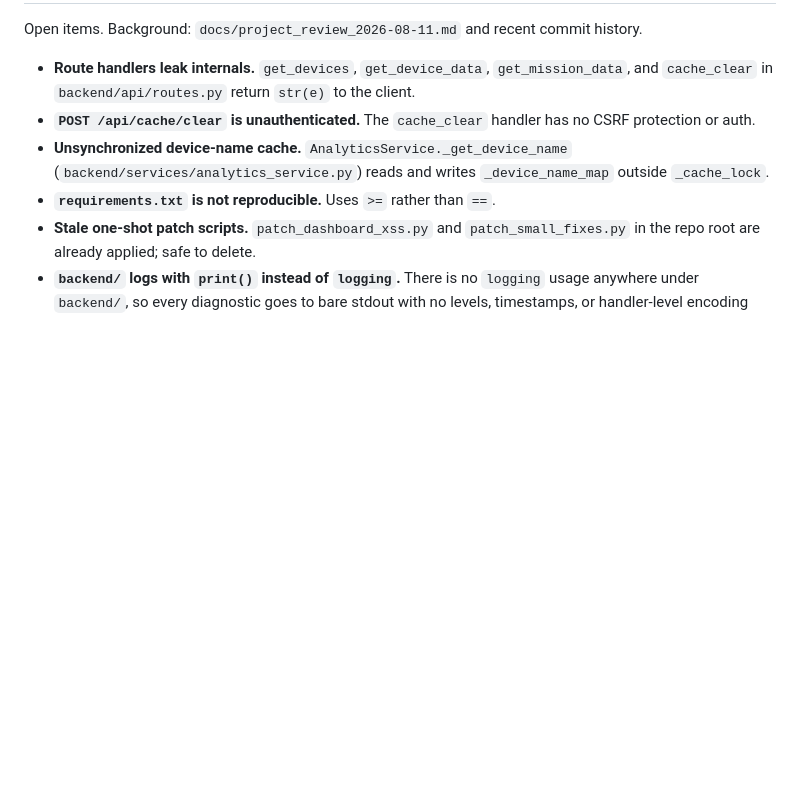
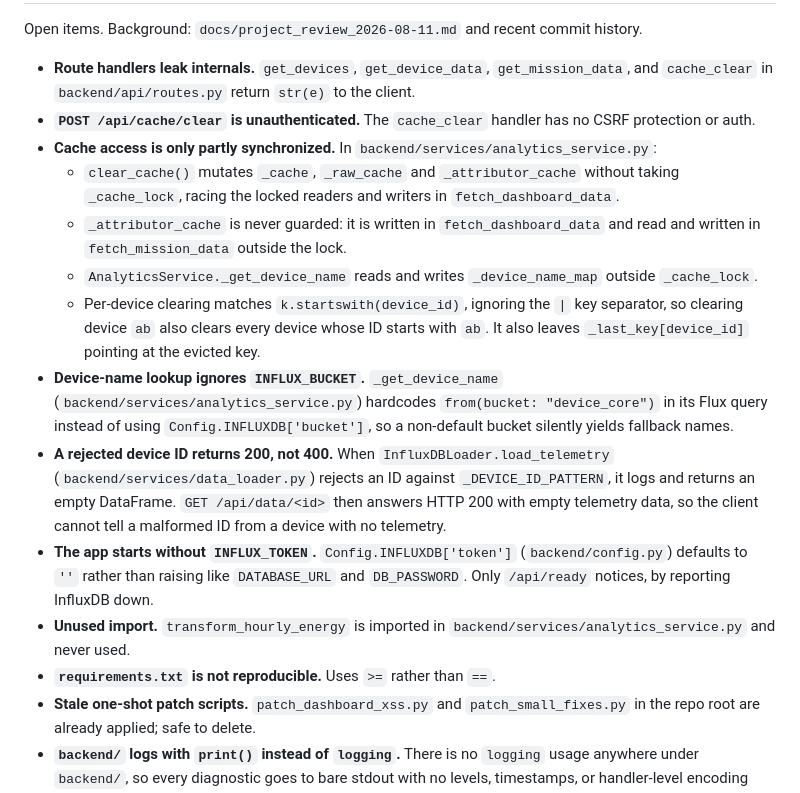
Before and after one commit to Jeswin987/AMR-Analytics-and-Anomaly-Detection, a Markdown page: docs/known_issues.md, the part around one of its changes. Rendered like a GitHub page; blank space fills up the shorter version.

Commit message:
docs: log audit findings deferred from the pre-README fixes
Expands the device-name cache entry into one covering every unguarded
cache path (clear_cache() without the lock, _attributor_cache, prefix
clearing that ignores the | separator and leaves _last_key stale), and
adds: the hardcoded "device_core" bucket in _get_device_name, rejected
device IDs answering 200 instead of 400, INFLUX_TOKEN defaulting to '',
and the unused transform_hourly_energy import.

Co-Authored-By: Claude Opus 5.5 <noreply@anthropic.com>

```diff
--- a/docs/known_issues.md
+++ b/docs/known_issues.md
@@ -6,9 +6,29 @@ Open items. Background: `docs/project_review_2026-08-11.md` and recent commit hi
   `cache_clear` in `backend/api/routes.py` return `str(e)` to the client.
 - **`POST /api/cache/clear` is unauthenticated.** The `cache_clear` handler has no CSRF
   protection or auth.
-- **Unsynchronized device-name cache.** `AnalyticsService._get_device_name`
-  (`backend/services/analytics_service.py`) reads and writes `_device_name_map` outside
-  `_cache_lock`.
+- **Cache access is only partly synchronized.** In `backend/services/analytics_service.py`:
+  - `clear_cache()` mutates `_cache`, `_raw_cache` and `_attributor_cache` without taking
+    `_cache_lock`, racing the locked readers and writers in `fetch_dashboard_data`.
+  - `_attributor_cache` is never guarded: it is written in `fetch_dashboard_data` and read and
+    written in `fetch_mission_data` outside the lock.
+  - `AnalyticsService._get_device_name` reads and writes `_device_name_map` outside
+    `_cache_lock`.
+  - Per-device clearing matches `k.startswith(device_id)`, ignoring the `|` key separator, so
+    clearing device `ab` also clears every device whose ID starts with `ab`. It also leaves
+    `_last_key[device_id]` pointing at the evicted key.
+- **Device-name lookup ignores `INFLUX_BUCKET`.** `_get_device_name`
+  (`backend/services/analytics_service.py`) hardcodes `from(bucket: "device_core")` in its Flux
+  query instead of using `Config.INFLUXDB['bucket']`, so a non-default bucket silently yields
+  fallback names.
+- **A rejected device ID returns 200, not 400.** When `InfluxDBLoader.load_telemetry`
+  (`backend/services/data_loader.py`) rejects an ID against `_DEVICE_ID_PATTERN`, it logs and
+  returns an empty DataFrame. `GET /api/data/<id>` then answers HTTP 200 with empty telemetry
+  data, so the client cannot tell a malformed ID from a device with no telemetry.
+- **The app starts without `INFLUX_TOKEN`.** `Config.INFLUXDB['token']` (`backend/config.py`)
+  defaults to `''` rather than raising like `DATABASE_URL` and `DB_PASSWORD`. Only `/api/ready`
+  notices, by reporting InfluxDB down.
+- **Unused import.** `transform_hourly_energy` is imported in
+  `backend/services/analytics_service.py` and never used.
 - **`requirements.txt` is not reproducible.** Uses `>=` rather than `==`.
 - **Stale one-shot patch scripts.** `patch_dashboard_xss.py` and `patch_small_fixes.py` in the
   repo root are already applied; safe to delete.
```
Also changed, not shown: other parts of docs/known_issues.md (+1 -1 lines).
